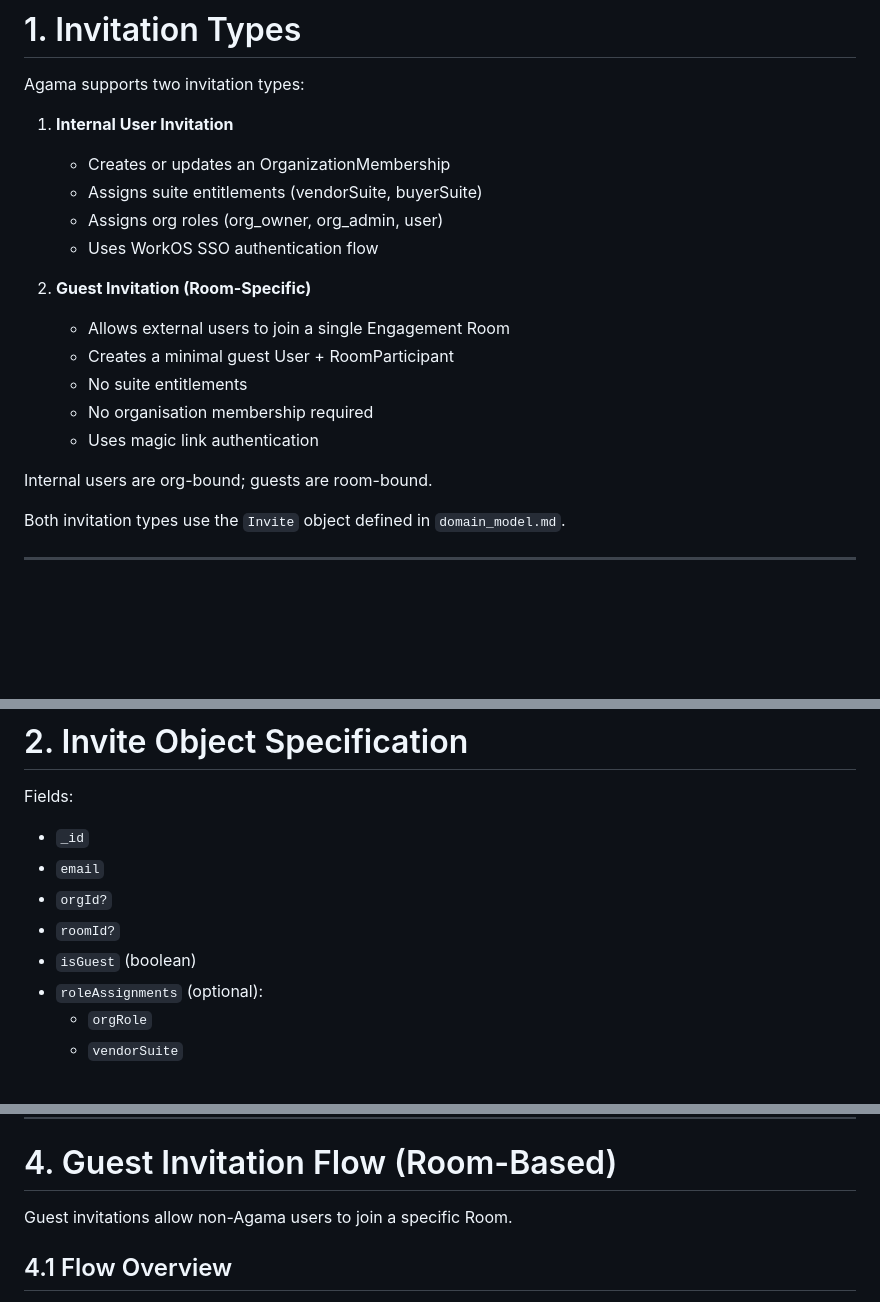
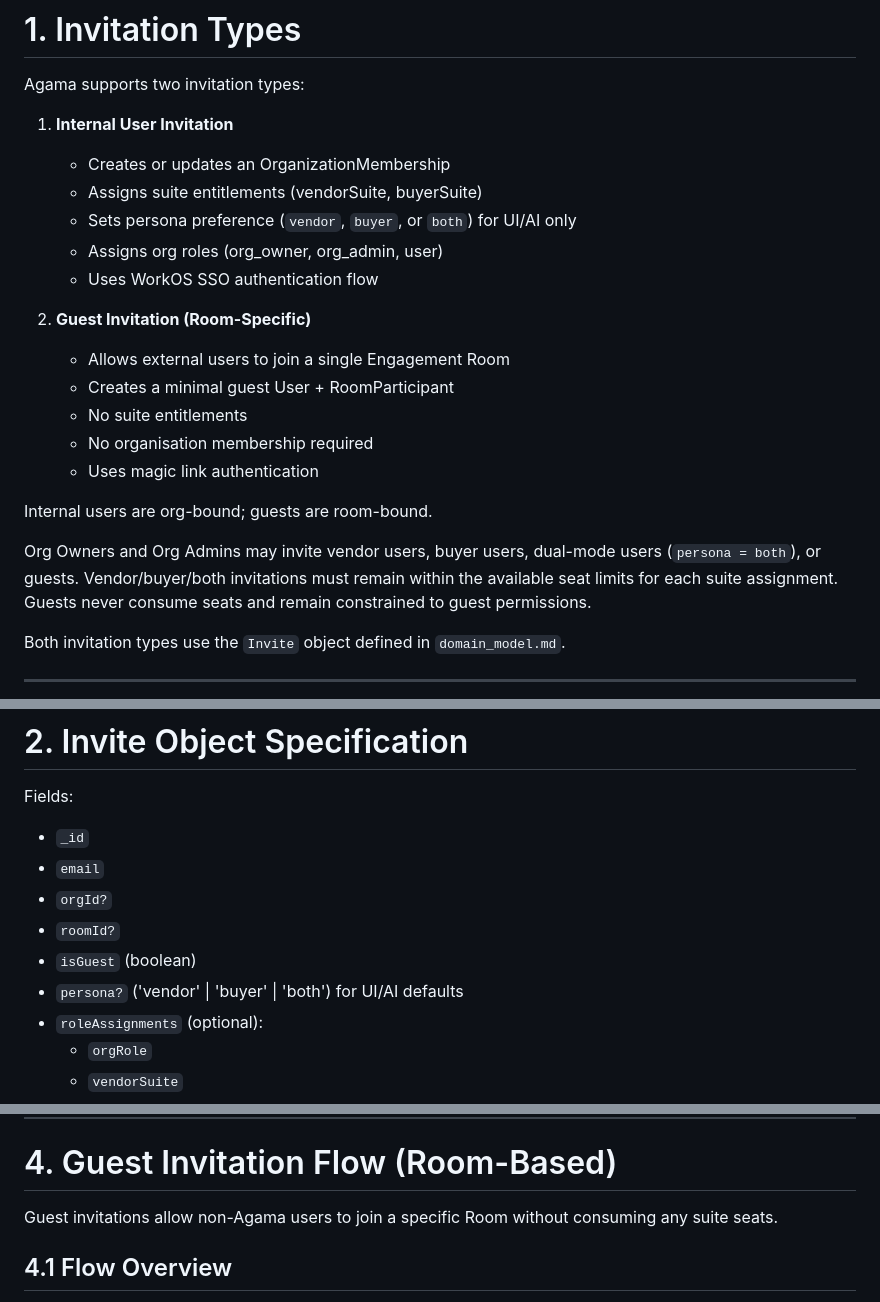
Before and after one commit to premiceman/agama-technologies-app, a Markdown page: docs/user_invitation.md, 3 parts joined by grey strips. Rendered like a GitHub page; blank space fills up the shorter version.

```diff
--- a/docs/user_invitation.md
+++ b/docs/user_invitation.md
@@ -26,6 +26,7 @@ Agama supports two invitation types:
 1. **Internal User Invitation**
    - Creates or updates an OrganizationMembership
    - Assigns suite entitlements (vendorSuite, buyerSuite)
+   - Sets persona preference (`vendor`, `buyer`, or `both`) for UI/AI only
    - Assigns org roles (org_owner, org_admin, user)
    - Uses WorkOS SSO authentication flow
 
@@ -37,6 +38,8 @@ Agama supports two invitation types:
    - Uses magic link authentication
 
 Internal users are org-bound; guests are room-bound.
+
+Org Owners and Org Admins may invite vendor users, buyer users, dual-mode users (`persona = both`), or guests. Vendor/buyer/both invitations must remain within the available seat limits for each suite assignment. Guests never consume seats and remain constrained to guest permissions.
 
 Both invitation types use the `Invite` object defined in `domain_model.md`.
 
@@ -50,6 +53,7 @@ Fields:
 - `orgId?`
 - `roomId?`
 - `isGuest` (boolean)
+- `persona?` ('vendor' | 'buyer' | 'both') for UI/AI defaults
 - `roleAssignments` (optional):
   - `orgRole`
   - `vendorSuite`
@@ -123,7 +129,7 @@ Not allowed: internal users must join org via internal invite.
 
 # 4. Guest Invitation Flow (Room-Based)
 
-Guest invitations allow non-Agama users to join a specific Room.
+Guest invitations allow non-Agama users to join a specific Room without consuming any suite seats.
 
 ## 4.1 Flow Overview
 
```
Also changed, not shown: other parts of docs/user_invitation.md (+11 -8 lines), docs/user_profile.md (+5 -2 lines).
